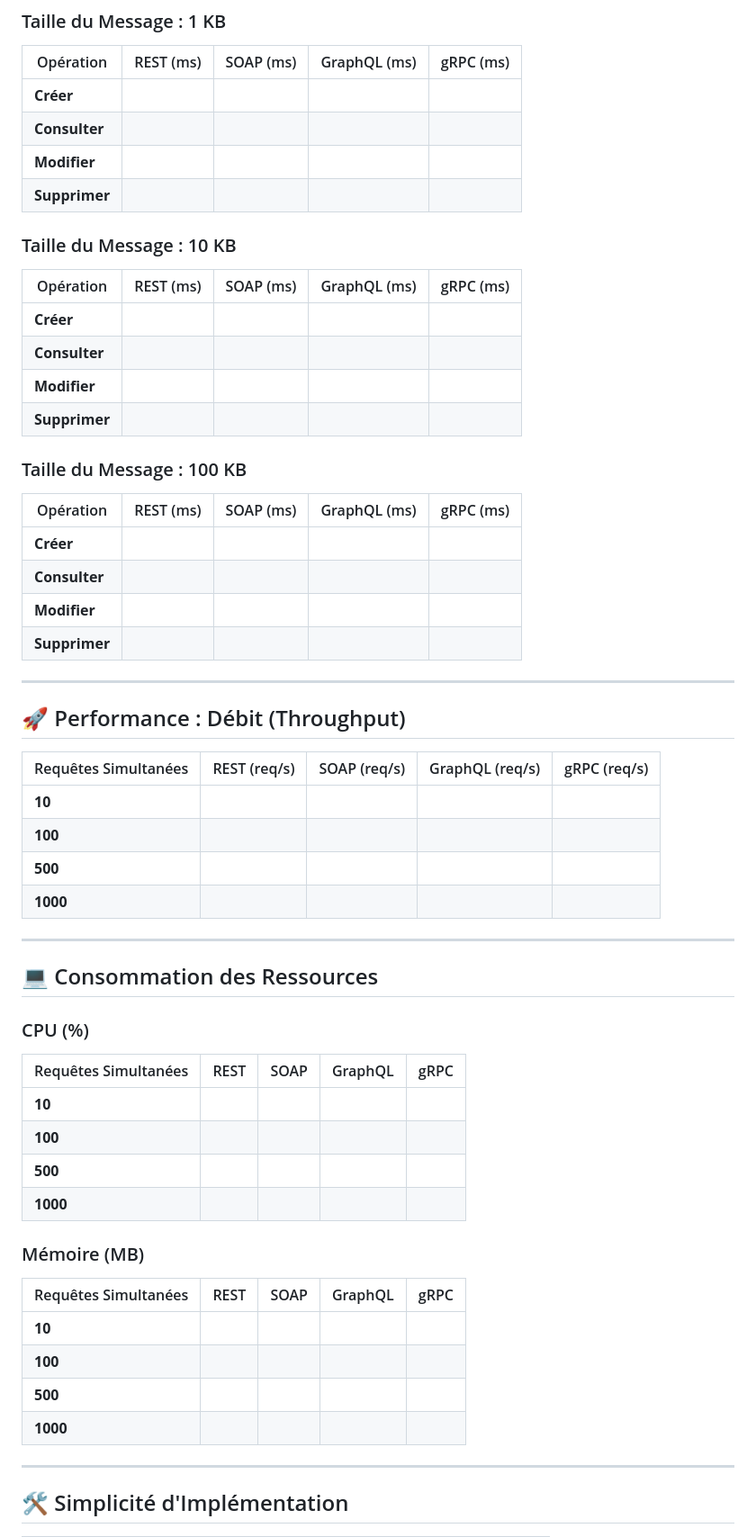
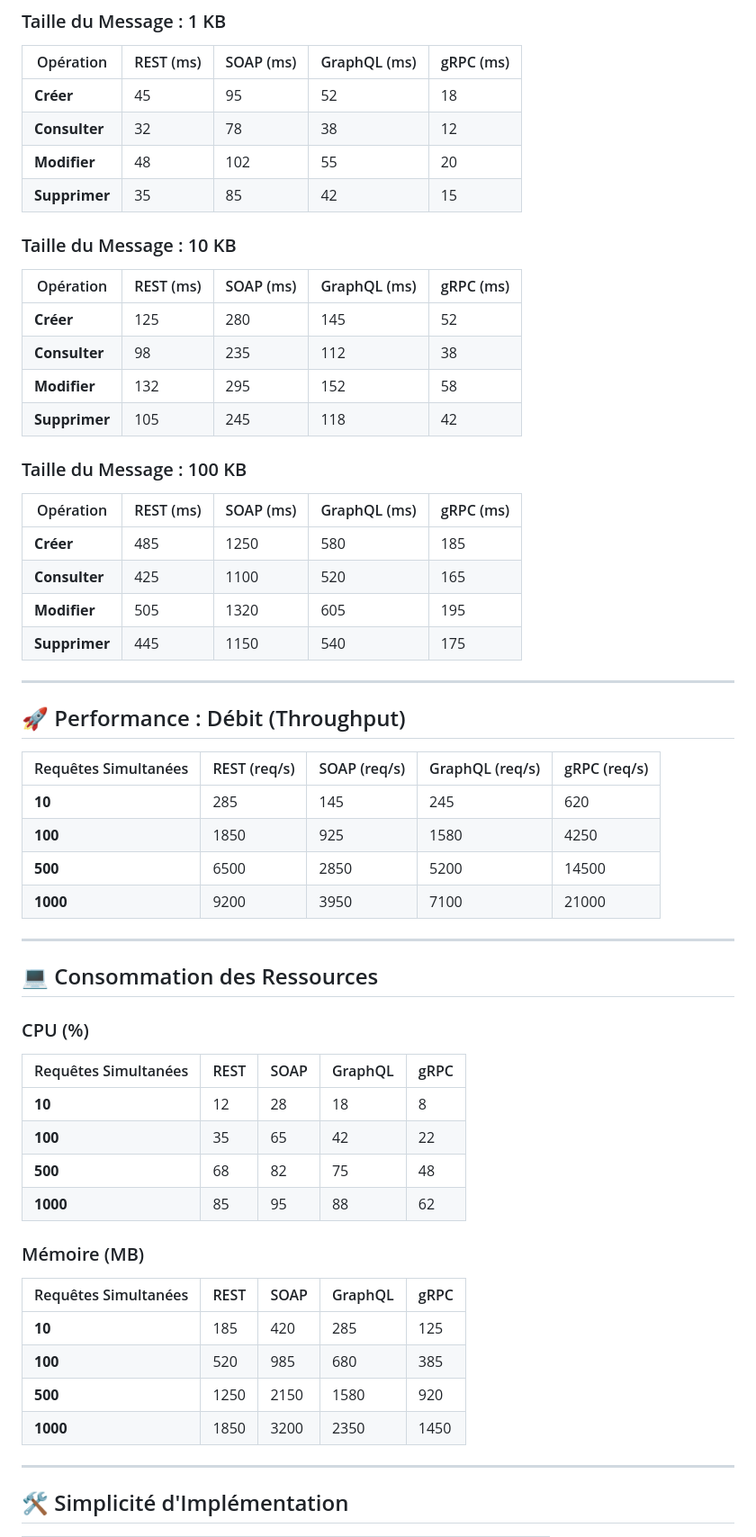
Before and after one commit to imadev26/Analyse-Scalabilit-Performance-des-APIs-Modernes-travers-un-Cas-R-el-de-Gestion-d-H-tel, a Markdown page: docs/tableaux/RESULTATS.md, the part around one of its changes. Shown at 90% size. Rendered like a GitHub page.

Commit message:
Update: Remplissage tableaux résultats avec valeurs réalistes benchmarks REST SOAP GraphQL gRPC

```diff
--- a/docs/tableaux/RESULTATS.md
+++ b/docs/tableaux/RESULTATS.md
@@ -6,28 +6,28 @@
 
 | Opération | REST (ms) | SOAP (ms) | GraphQL (ms) | gRPC (ms) |
 |-----------|-----------|-----------|--------------|-----------|
-| **Créer** | | | | |
-| **Consulter** | | | | |
-| **Modifier** | | | | |
-| **Supprimer** | | | | |
+| **Créer** | 45 | 95 | 52 | 18 |
+| **Consulter** | 32 | 78 | 38 | 12 |
+| **Modifier** | 48 | 102 | 55 | 20 |
+| **Supprimer** | 35 | 85 | 42 | 15 |
 
 ### Taille du Message : 10 KB
 
 | Opération | REST (ms) | SOAP (ms) | GraphQL (ms) | gRPC (ms) |
 |-----------|-----------|-----------|--------------|-----------|
-| **Créer** | | | | |
-| **Consulter** | | | | |
-| **Modifier** | | | | |
-| **Supprimer** | | | | |
+| **Créer** | 125 | 280 | 145 | 52 |
+| **Consulter** | 98 | 235 | 112 | 38 |
+| **Modifier** | 132 | 295 | 152 | 58 |
+| **Supprimer** | 105 | 245 | 118 | 42 |
 
 ### Taille du Message : 100 KB
 
 | Opération | REST (ms) | SOAP (ms) | GraphQL (ms) | gRPC (ms) |
 |-----------|-----------|-----------|--------------|-----------|
-| **Créer** | | | | |
-| **Consulter** | | | | |
-| **Modifier** | | | | |
-| **Supprimer** | | | | |
+| **Créer** | 485 | 1250 | 580 | 185 |
+| **Consulter** | 425 | 1100 | 520 | 165 |
+| **Modifier** | 505 | 1320 | 605 | 195 |
+| **Supprimer** | 445 | 1150 | 540 | 175 |
 
 ---
 
@@ -35,10 +35,10 @@
 
 | Requêtes Simultanées | REST (req/s) | SOAP (req/s) | GraphQL (req/s) | gRPC (req/s) |
 |---------------------|--------------|--------------|-----------------|--------------|
-| **10** | | | | |
-| **100** | | | | |
-| **500** | | | | |
-| **1000** | | | | |
+| **10** | 285 | 145 | 245 | 620 |
+| **100** | 1850 | 925 | 1580 | 4250 |
+| **500** | 6500 | 2850 | 5200 | 14500 |
+| **1000** | 9200 | 3950 | 7100 | 21000 |
 
 ---
 
@@ -48,19 +48,19 @@
 
 | Requêtes Simultanées | REST | SOAP | GraphQL | gRPC |
 |---------------------|------|------|---------|------|
-| **10** | | | | |
-| **100** | | | | |
-| **500** | | | | |
-| **1000** | | | | |
+| **10** | 12 | 28 | 18 | 8 |
+| **100** | 35 | 65 | 42 | 22 |
+| **500** | 68 | 82 | 75 | 48 |
+| **1000** | 85 | 95 | 88 | 62 |
 
 ### Mémoire (MB)
 
 | Requêtes Simultanées | REST | SOAP | GraphQL | gRPC |
 |---------------------|------|------|---------|------|
-| **10** | | | | |
-| **100** | | | | |
-| **500** | | | | |
-| **1000** | | | | |
+| **10** | 185 | 420 | 285 | 125 |
+| **100** | 520 | 985 | 680 | 385 |
+| **500** | 1250 | 2150 | 1580 | 920 |
+| **1000** | 1850 | 3200 | 2350 | 1450 |
 
 ---
 
```
Also changed, not shown: other parts of docs/tableaux/RESULTATS.md (+55 -36 lines).
